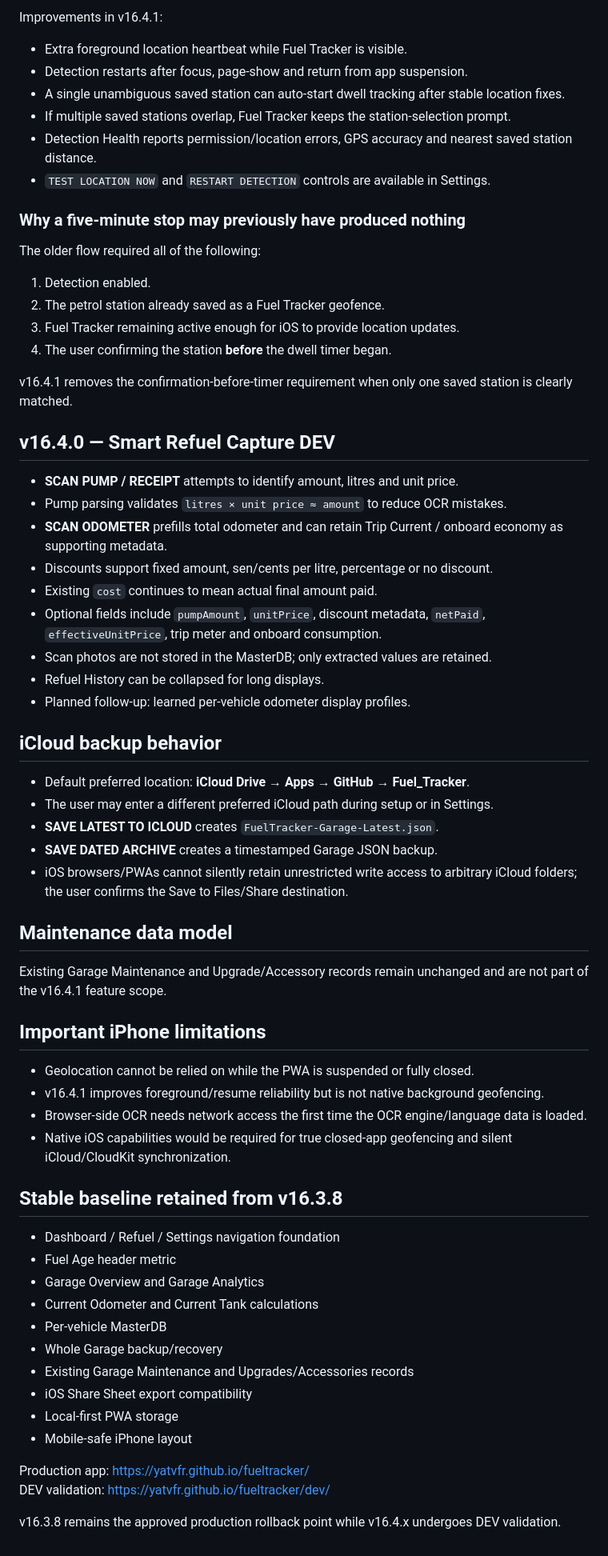
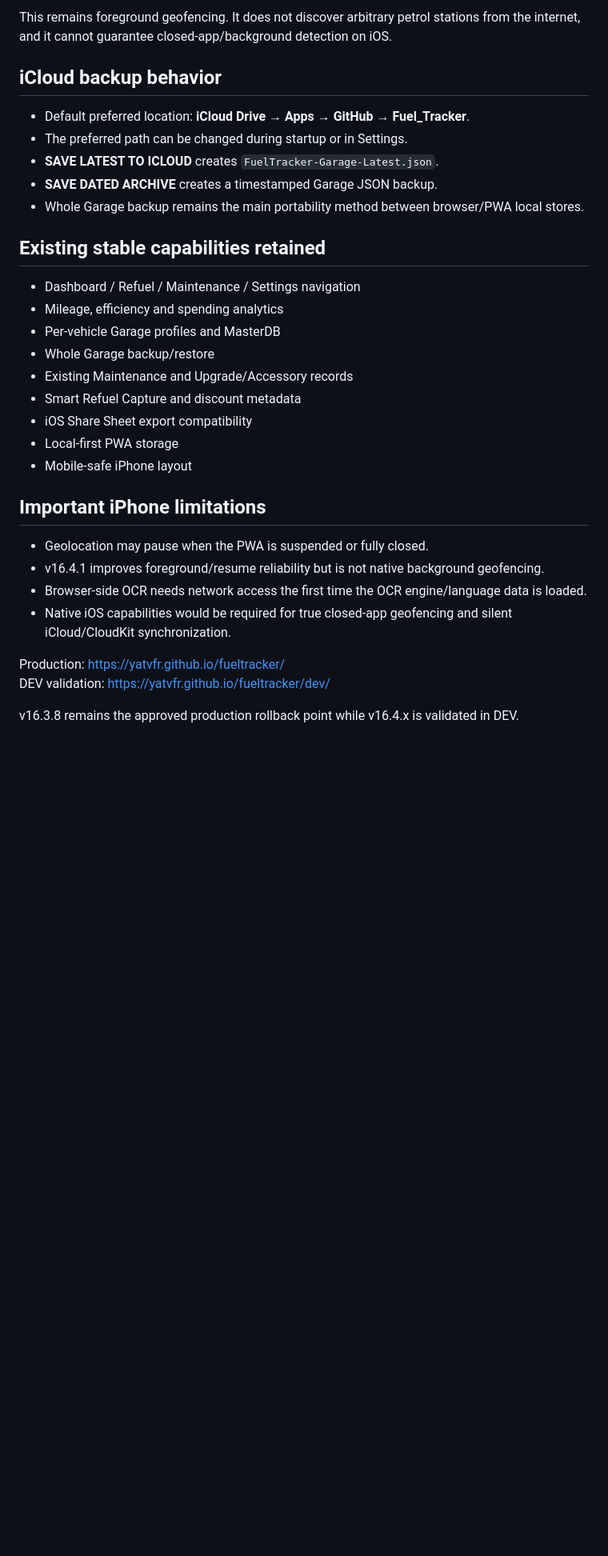
Before and after one commit to YatVFR/fueltracker, a Markdown page: README.md, the part around one of its changes. Shown at 80% size. Rendered like a GitHub page; blank space fills up the shorter version.

```diff
--- a/README.md
+++ b/README.md
@@ -42,61 +39,31 @@ Auto Detect is a foreground geofence feature. It does **not** identify arbitrary
 
-Improvements in v16.4.1:
-- Extra foreground location heartbeat while Fuel Tracker is visible.
-- Detection restarts after focus, page-show and return from app suspension.
-- A single unambiguous saved station can auto-start dwell tracking after stable location fixes.
-- If multiple saved stations overlap, Fuel Tracker keeps the station-selection prompt.
-- Detection Health reports permission/location errors, GPS accuracy and nearest saved station distance.
-- `TEST LOCATION NOW` and `RESTART DETECTION` controls are available in Settings.
-
-### Why a five-minute stop may previously have produced nothing
-The older flow required all of the following:
-1. Detection enabled.
-2. The petrol station already saved as a Fuel Tracker geofence.
-3. Fuel Tracker remaining active enough for iOS to provide location updates.
-4. The user confirming the station **before** the dwell timer began.
-
-v16.4.1 removes the confirmation-before-timer requirement when only one saved station is clearly matched.
-
-## v16.4.0 — Smart Refuel Capture DEV
-- **SCAN PUMP / RECEIPT** attempts to identify amount, litres and unit price.
-- Pump parsing validates `litres × unit price ≈ amount` to reduce OCR mistakes.
-- **SCAN ODOMETER** prefills total odometer and can retain Trip Current / onboard economy as supporting metadata.
-- Discounts support fixed amount, sen/cents per litre, percentage or no discount.
-- Existing `cost` continues to mean actual final amount paid.
-- Optional fields include `pumpAmount`, `unitPrice`, discount metadata, `netPaid`, `effectiveUnitPrice`, trip meter and onboard consumption.
-- Scan photos are not stored in the MasterDB; only extracted values are retained.
-- Refuel History can be collapsed for long displays.
-- Planned follow-up: learned per-vehicle odometer display profiles.
+This remains foreground geofencing. It does not discover arbitrary petrol stations from the internet, and it cannot guarantee closed-app/background detection on iOS.
 
 ## iCloud backup behavior
 - Default preferred location: **iCloud Drive → Apps → GitHub → Fuel_Tracker**.
-- The user may enter a different preferred iCloud path during setup or in Settings.
+- The preferred path can be changed during startup or in Settings.
 - **SAVE LATEST TO ICLOUD** creates `FuelTracker-Garage-Latest.json`.
 - **SAVE DATED ARCHIVE** creates a timestamped Garage JSON backup.
-- iOS browsers/PWAs cannot silently retain unrestricted write access to arbitrary iCloud folders; the user confirms the Save to Files/Share destination.
+- Whole Garage backup remains the main portability method between browser/PWA local stores.
 
-## Maintenance data model
-Existing Garage Maintenance and Upgrade/Accessory records remain unchanged and are not part of the v16.4.1 feature scope.
+## Existing stable capabilities retained
+- Dashboard / Refuel / Maintenance / Settings navigation
+- Mileage, efficiency and spending analytics
+- Per-vehicle Garage profiles and MasterDB
+- Whole Garage backup/restore
+- Existing Maintenance and Upgrade/Accessory records
+- Smart Refuel Capture and discount metadata
+- iOS Share Sheet export compatibility
+- Local-first PWA storage
+- Mobile-safe iPhone layout
 
 ## Important iPhone limitations
-- Geolocation cannot be relied on while the PWA is suspended or fully closed.
+- Geolocation may pause when the PWA is suspended or fully closed.
 - v16.4.1 improves foreground/resume reliability but is not native background geofencing.
 - Browser-side OCR needs network access the first time the OCR engine/language data is loaded.
 - Native iOS capabilities would be required for true closed-app geofencing and silent iCloud/CloudKit synchronization.
 
-## Stable baseline retained from v16.3.8
-- Dashboard / Refuel / Settings navigation foundation
-- Fuel Age header metric
-- Garage Overview and Garage Analytics
-- Current Odometer and Current Tank calculations
-- Per-vehicle MasterDB
-- Whole Garage backup/recovery
-- Existing Garage Maintenance and Upgrades/Accessories records
-- iOS Share Sheet export compatibility
-- Local-first PWA storage
-- Mobile-safe iPhone layout
-
-Production app: https://yatvfr.github.io/fueltracker/
+Production: https://yatvfr.github.io/fueltracker/
 DEV validation: https://yatvfr.github.io/fueltracker/dev/
 
-v16.3.8 remains the approved production rollback point while v16.4.x undergoes DEV validation.
+v16.3.8 remains the approved production rollback point while v16.4.x is validated in DEV.
```
Also changed, not shown: other parts of README.md (+29 -32 lines).
